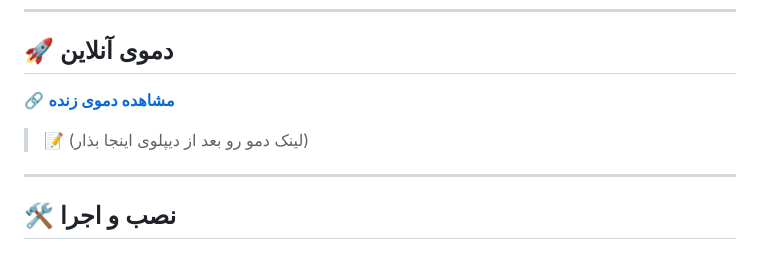
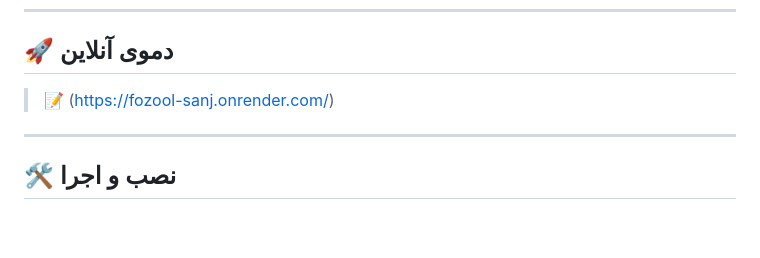
Before and after one commit to amirhossin1395/Fozool-Sanj, a Markdown page: README.md, the part around the change. GitHub-like rendering; blank space fills up the shorter version.

```diff
--- a/README.md
+++ b/README.md
@@ -102,9 +102,7 @@
 
 ## 🚀 دموی آنلاین
 
-🔗 **[مشاهده دموی زنده](https://your-demo-link.com)**
-
-> 📝 (لینک دمو رو بعد از دیپلوی اینجا بذار)
+> 📝 (https://fozool-sanj.onrender.com/)
 
 ---
 
```
